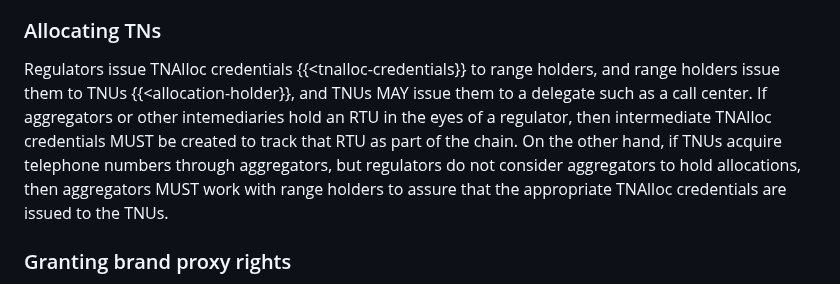
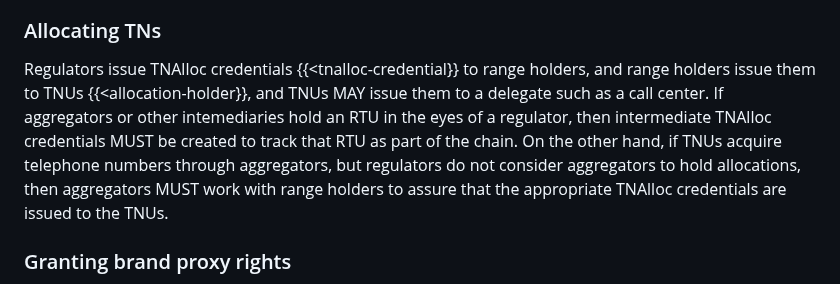
Before and after one commit to edeykholt/vvp, a Markdown page: draft-hardman-verifiable-voice-protocol.md, the part around the change. Drawn GitHub-style.

Commit message:
fix broken idref
Signed-off-by: Daniel Hardman <daniel.hardman@gmail.com>

```diff
--- a/draft-hardman-verifiable-voice-protocol.md
+++ b/draft-hardman-verifiable-voice-protocol.md
@@ -256,7 +256,7 @@ The job of vetting legal entities (which includes APs {{<AP}}, but also OPs {{<O
 The job of analyzing the brand assets of a legal entity and issuing brand credentials {{<brand-credential}} is performed by a *brand vetter* (*BV*). A BV MAY be an LEV, and MAY issue both types of credentials after a composite analysis. However, the credentials themselves MUST NOT use a combined schema, the credentials MUST have independent lifecycles, and the assurances associated with each credential type MUST remain independent. A BV MUST verify the canonical properties of a brand, but it MUST do more than this: it MUST issue the brand credential to the AID {{<aid}} of an issuee that is also the issuee of a vetting credential that already exists, and it MUST verify that the legal entity in the vetting credential has a right to use the brand in question. This link MUST NOT be based on mere weak evidence such as an observation that the legal entity's name and the brand name have some or all words in common, or the fact that a single person requested both credentials. Further, the BV MUST agree to revoke brand credentials in a timely manner if the associated vetting credential is revoked, if the legal entity's right to use the brand changes, or if characteristics of the brand evolve.
 
 ### Allocating TNs
-Regulators issue TNAlloc credentials {{<tnalloc-credentials}} to range holders, and range holders issue them to TNUs {{<allocation-holder}}, and TNUs MAY issue them to a delegate such as a call center. If aggregators or other intemediaries hold an RTU in the eyes of a regulator, then intermediate TNAlloc credentials MUST be created to track that RTU as part of the chain. On the other hand, if TNUs acquire telephone numbers through aggregators, but regulators do not consider aggregators to hold allocations, then aggregators MUST work with range holders to assure that the appropriate TNAlloc credentials are issued to the TNUs.
+Regulators issue TNAlloc credentials {{<tnalloc-credential}} to range holders, and range holders issue them to TNUs {{<allocation-holder}}, and TNUs MAY issue them to a delegate such as a call center. If aggregators or other intemediaries hold an RTU in the eyes of a regulator, then intermediate TNAlloc credentials MUST be created to track that RTU as part of the chain. On the other hand, if TNUs acquire telephone numbers through aggregators, but regulators do not consider aggregators to hold allocations, then aggregators MUST work with range holders to assure that the appropriate TNAlloc credentials are issued to the TNUs.
 
 ### Granting brand proxy rights
 APs {{<AP}} issue brand proxy credentials {{<brand-proxy-credential}} to OPs {{<OP}}, giving them the right to use the AP's brand. Without this credential, the OP only has the right to use the AP's phone number.
```
